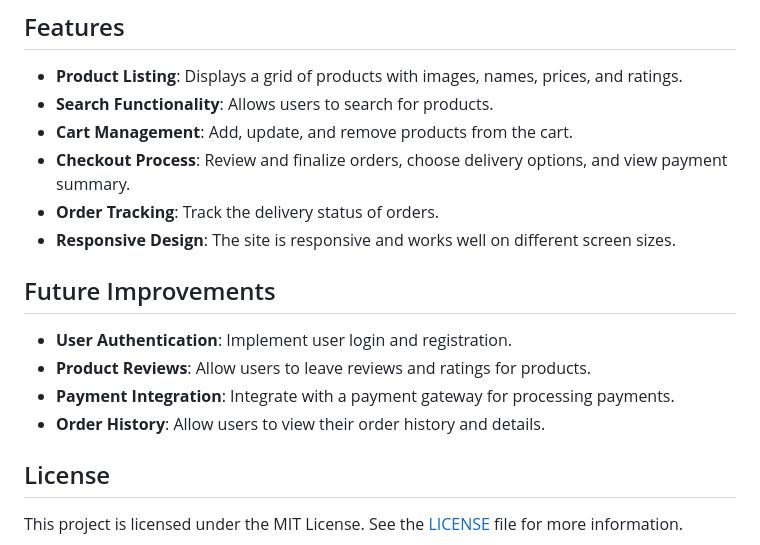
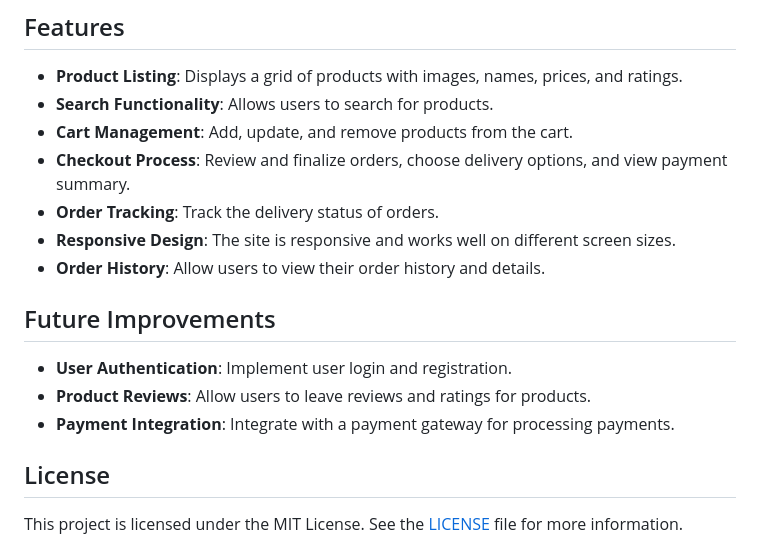
Before and after one commit to YousefMoussa/MyAmazonWebsite, a Markdown page: README.md, the part around the change. Rendered like a GitHub page.

```diff
--- a/README.md
+++ b/README.md
@@ -71,13 +71,13 @@ To run this project locally, follow these steps:
 - **Checkout Process**: Review and finalize orders, choose delivery options, and view payment summary.
 - **Order Tracking**: Track the delivery status of orders.
 - **Responsive Design**: The site is responsive and works well on different screen sizes.
+- **Order History**: Allow users to view their order history and details.
 
 ## Future Improvements
 
 - **User Authentication**: Implement user login and registration.
 - **Product Reviews**: Allow users to leave reviews and ratings for products.
 - **Payment Integration**: Integrate with a payment gateway for processing payments.
-- **Order History**: Allow users to view their order history and details.
 
 ## License
 
```
